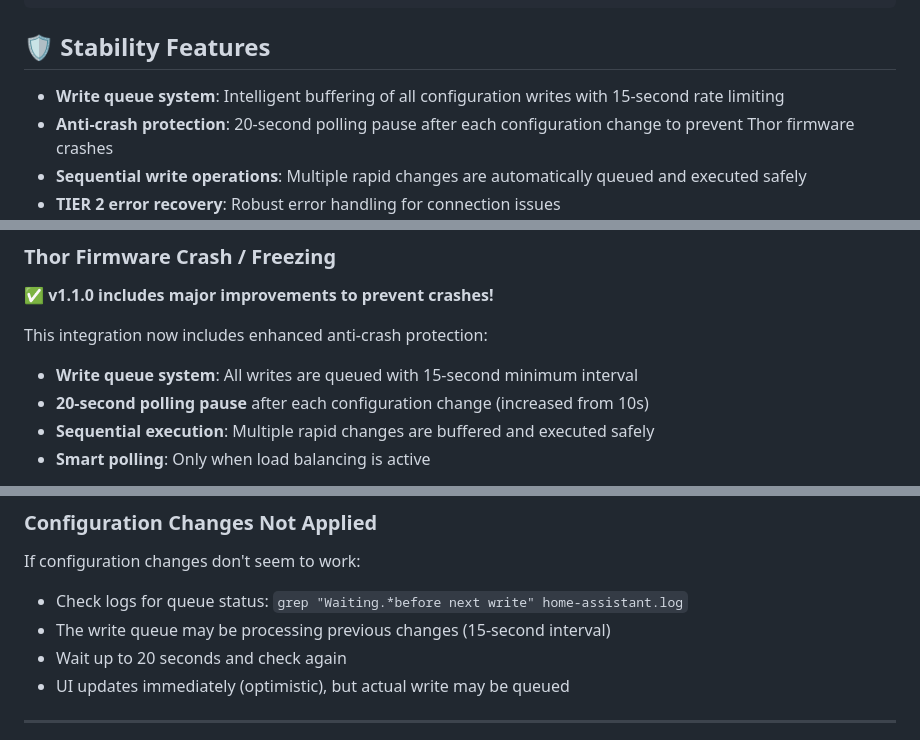
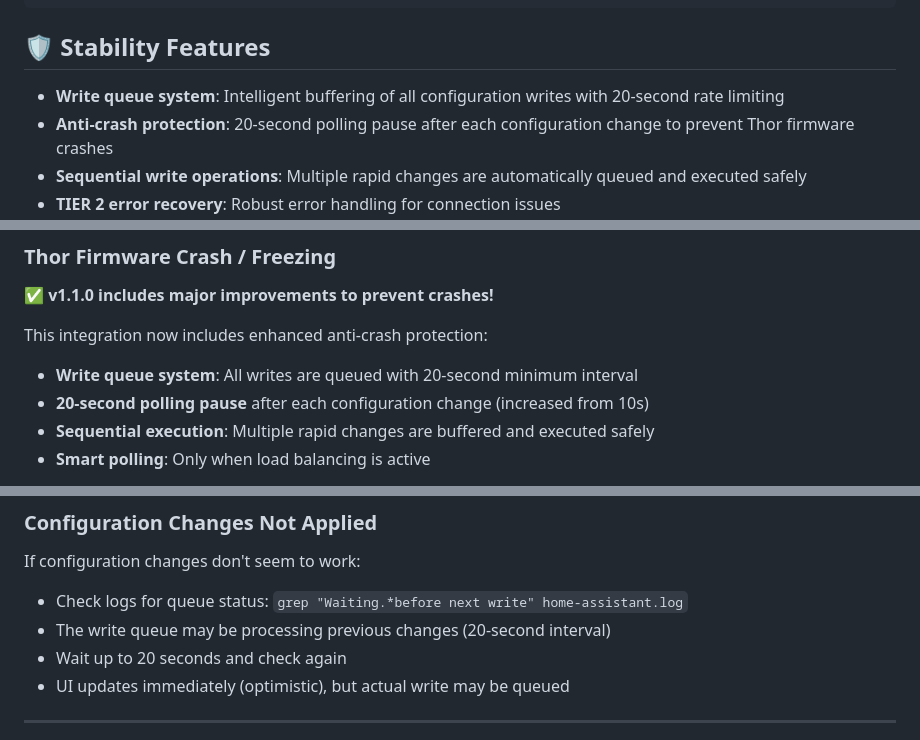
Before and after one commit to bobbesnl/growatt_thor, a Markdown page: README.md, 3 parts joined by grey strips. Rendered like a GitHub page.

````diff
--- a/README.md
+++ b/README.md
@@ -180,7 +179,7 @@ XGJ00003214700CA,"Kerkstraat 1, 1234 AB Amsterdam",2026-03-22 07:05:11,2026-03-2
 ```
 
 ## 🛡️ Stability Features
-- **Write queue system**: Intelligent buffering of all configuration writes with 15-second rate limiting
+- **Write queue system**: Intelligent buffering of all configuration writes with 20-second rate limiting
 - **Anti-crash protection**: 20-second polling pause after each configuration change to prevent Thor firmware crashes
 - **Sequential write operations**: Multiple rapid changes are automatically queued and executed safely
 - **TIER 2 error recovery**: Robust error handling for connection issues
@@ -479,7 +492,7 @@ logger:
 ✅ **v1.1.0 includes major improvements to prevent crashes!**
 
 This integration now includes enhanced anti-crash protection:
-- **Write queue system**: All writes are queued with 15-second minimum interval
+- **Write queue system**: All writes are queued with 20-second minimum interval
 - **20-second polling pause** after each configuration change (increased from 10s)
 - **Sequential execution**: Multiple rapid changes are buffered and executed safely
 - **Smart polling**: Only when load balancing is active
@@ -494,7 +507,7 @@ If crashes still occur:
 
 If configuration changes don't seem to work:
 - Check logs for queue status: `grep "Waiting.*before next write" home-assistant.log`
-- The write queue may be processing previous changes (15-second interval)
+- The write queue may be processing previous changes (20-second interval)
 - Wait up to 20 seconds and check again
 - UI updates immediately (optimistic), but actual write may be queued
 
````
Also changed, not shown: other parts of README.md (+47 -34 lines).
